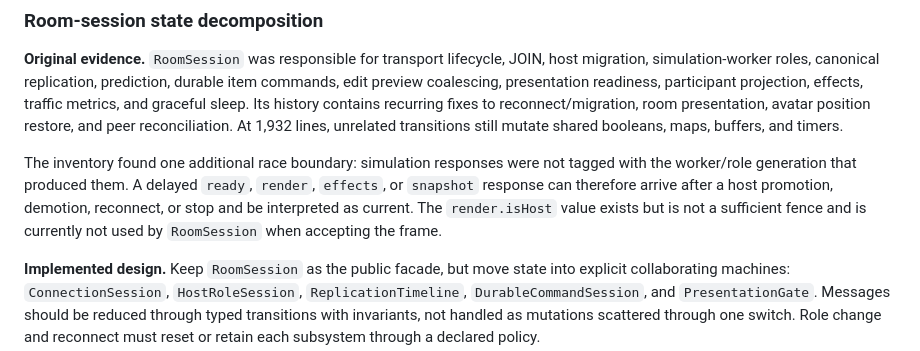
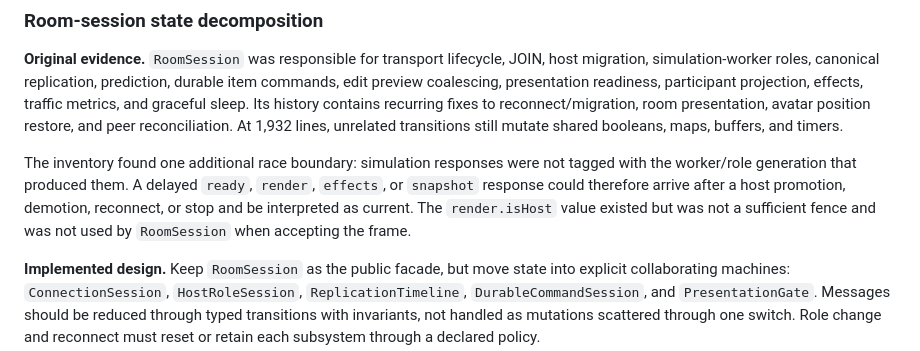
Before and after one commit to dafepro/canvas, a Markdown page: docs/FEATURE_REDESIGN_CANDIDATES.md, the part around the change. GitHub-like rendering.

Commit message:
Clarify completed room session evidence

```diff
--- a/docs/FEATURE_REDESIGN_CANDIDATES.md
+++ b/docs/FEATURE_REDESIGN_CANDIDATES.md
@@ -90,10 +90,10 @@ unrelated transitions still mutate shared booleans, maps, buffers, and timers.
 
 The inventory found one additional race boundary: simulation responses were not
 tagged with the worker/role generation that produced them. A delayed `ready`,
-`render`, `effects`, or `snapshot` response can therefore arrive after a host
+`render`, `effects`, or `snapshot` response could therefore arrive after a host
 promotion, demotion, reconnect, or stop and be interpreted as current. The
-`render.isHost` value exists but is not a sufficient fence and is currently not
-used by `RoomSession` when accepting the frame.
+`render.isHost` value existed but was not a sufficient fence and was not used
+by `RoomSession` when accepting the frame.
 
 **Implemented design.** Keep `RoomSession` as the public facade, but move state into
 explicit collaborating machines: `ConnectionSession`, `HostRoleSession`,
```
